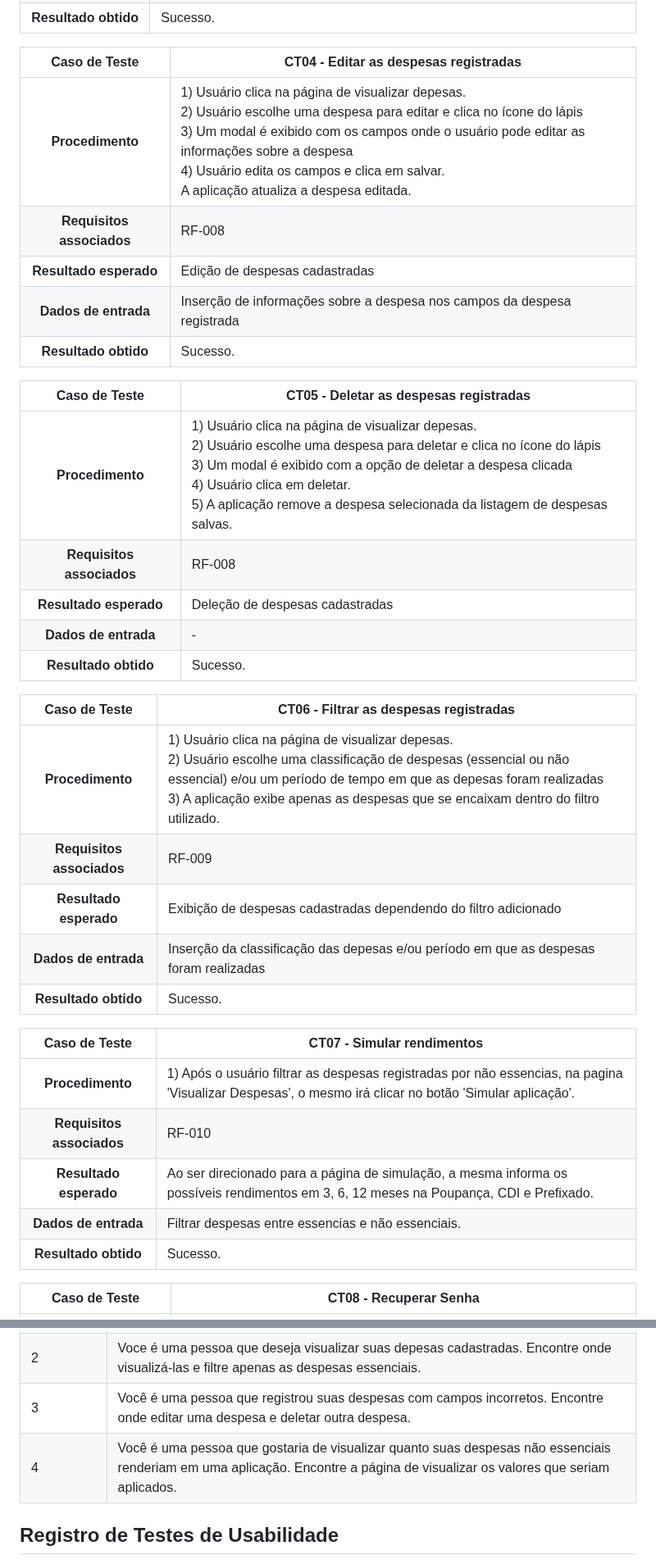
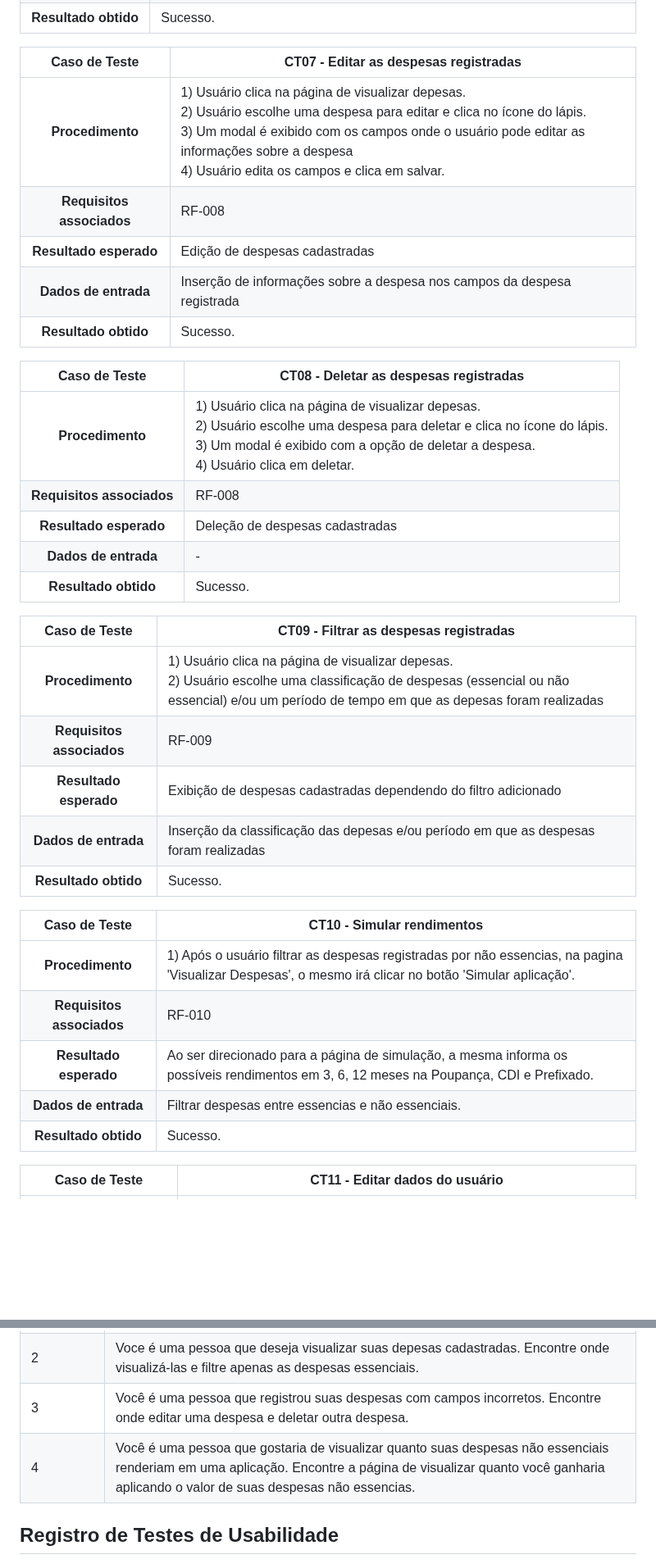
Before and after one commit to ICEI-PUC-Minas-PMV-SI/pmv-si-2023-2-pe1-t3-consumoconsciente, a Markdown page: docs/tests.md, 2 parts joined by grey strips. Shown at 82% size. Drawn GitHub-style; blank space fills up the shorter version.

```diff
--- a/docs/tests.md
+++ b/docs/tests.md
@@ -54,31 +70,31 @@ Nesta seção o grupo deverá documentar os testes de software que verificam a c
 **Dados de entrada** | -
 **Resultado obtido** | Sucesso.
 
-**Caso de Teste** | **CT04 - Editar as despesas registradas**
+**Caso de Teste** | **CT07 - Editar as despesas registradas**
  :--------------: | ------------
-**Procedimento**  | 1) Usuário clica na página de visualizar depesas.<br>2) Usuário escolhe uma despesa para editar e clica no ícone do lápis<br>3) Um modal é exibido com os campos onde o usuário pode editar as informações sobre a despesa<br>4) Usuário edita os campos e clica em salvar.<br> A aplicação atualiza a despesa editada.
+**Procedimento**  | 1) Usuário clica na página de visualizar depesas.<br>2) Usuário escolhe uma despesa para editar e clica no ícone do lápis.<br>3) Um modal é exibido com os campos onde o usuário pode editar as informações sobre a despesa<br>4) Usuário edita os campos e clica em salvar.
 **Requisitos associados** | RF-008
 **Resultado esperado** | Edição de despesas cadastradas
 **Dados de entrada** | Inserção de informações sobre a despesa nos campos da despesa registrada
 **Resultado obtido** | Sucesso.
 
-**Caso de Teste** | **CT05 - Deletar as despesas registradas**
+**Caso de Teste** | **CT08 - Deletar as despesas registradas**
  :--------------: | ------------
-**Procedimento**  | 1) Usuário clica na página de visualizar depesas.<br>2) Usuário escolhe uma despesa para deletar e clica no ícone do lápis<br>3) Um modal é exibido com a opção de deletar a despesa clicada<br>4) Usuário clica em deletar.<br>5) A aplicação remove a despesa selecionada da listagem de despesas salvas.
+**Procedimento**  | 1) Usuário clica na página de visualizar depesas.<br>2) Usuário escolhe uma despesa para deletar e clica no ícone do lápis.<br>3) Um modal é exibido com a opção de deletar a despesa.<br>4) Usuário clica em deletar.
 **Requisitos associados** | RF-008
 **Resultado esperado** | Deleção de despesas cadastradas
 **Dados de entrada** | -
 **Resultado obtido** | Sucesso.
 
-**Caso de Teste** | **CT06 - Filtrar as despesas registradas**
+**Caso de Teste** | **CT09 - Filtrar as despesas registradas**
  :--------------: | ------------
-**Procedimento**  | 1) Usuário clica na página de visualizar depesas.<br>2) Usuário escolhe uma classificação de despesas (essencial ou não essencial) e/ou um período de tempo em que as depesas foram realizadas<br>3) A aplicação exibe apenas as despesas que se encaixam dentro do filtro utilizado.
+**Procedimento**  | 1) Usuário clica na página de visualizar depesas.<br>2) Usuário escolhe uma classificação de despesas (essencial ou não essencial) e/ou um período de tempo em que as depesas foram realizadas
 **Requisitos associados** | RF-009
 **Resultado esperado** | Exibição de despesas cadastradas dependendo do filtro adicionado
 **Dados de entrada** | Inserção da classificação das depesas e/ou período em que as despesas foram realizadas
 **Resultado obtido** | Sucesso.
 
-**Caso de Teste** | **CT07 - Simular rendimentos**
+**Caso de Teste** | **CT10 - Simular rendimentos**
  :--------------: | ------------
 **Procedimento**  | 1) Após o usuário filtrar as despesas registradas por não essencias, na pagina 'Visualizar Despesas', o mesmo irá clicar no botão 'Simular aplicação'.
 **Requisitos associados** | RF-010
@@ -86,5 +102,5 @@ Nesta seção o grupo deverá documentar os testes de software que verificam a c
 **Dados de entrada** | Filtrar despesas entre essencias e não essenciais.
 **Resultado obtido** | Sucesso.
 
-**Caso de Teste** | **CT08 - Recuperar Senha**
+**Caso de Teste** | **CT11 - Editar dados do usuário**
  :--------------: | ------------
@@ -156,7 +204,7 @@ Apresente os cenários de testes utilizados na realização dos testes de usabil
 | 1 | Você é uma pessoa que quer gerenciar suas finanças. Encontre onde fazer o cadastro na aplicação, faça o login e adicione pelo menos 5 despesas que variem entre essencial e não essencial |
 | 2 | Voce é uma pessoa que deseja visualizar suas depesas cadastradas. Encontre onde visualizá-las e filtre apenas as despesas essenciais. |
 | 3 | Você é uma pessoa que registrou suas despesas com campos incorretos. Encontre onde editar uma despesa e deletar outra despesa. |
-| 4 | Você é uma pessoa que gostaria de visualizar quanto suas despesas não essenciais renderiam em uma aplicação. Encontre a página de visualizar os valores que seriam aplicados. |
+| 4 | Você é uma pessoa que gostaria de visualizar quanto suas despesas não essenciais renderiam em uma aplicação. Encontre a página de visualizar quanto você ganharia aplicando o valor de suas despesas não essencias. |
 
 
 ## Registro de Testes de Usabilidade
```
Also changed, not shown: other parts of docs/tests.md (+71 -23 lines).
